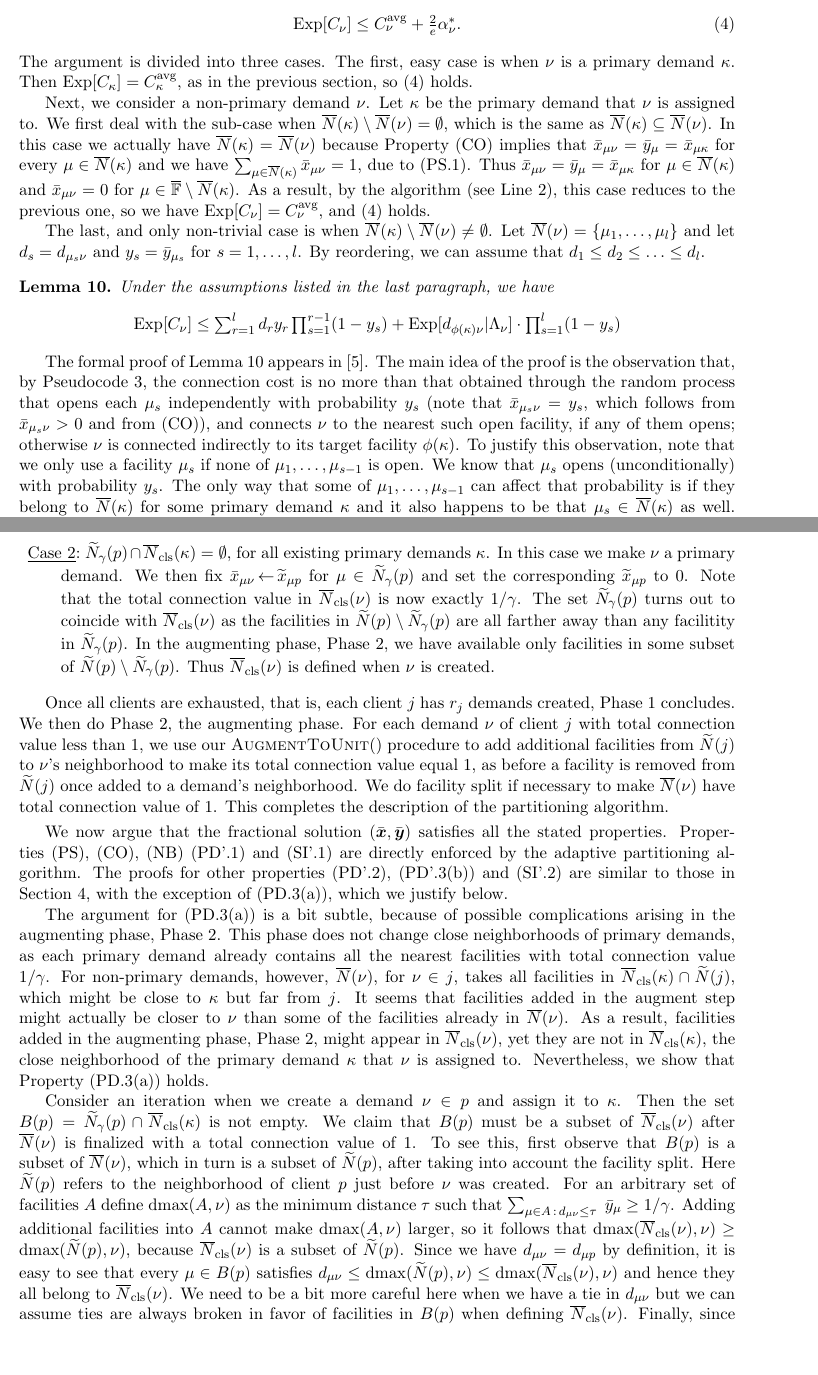
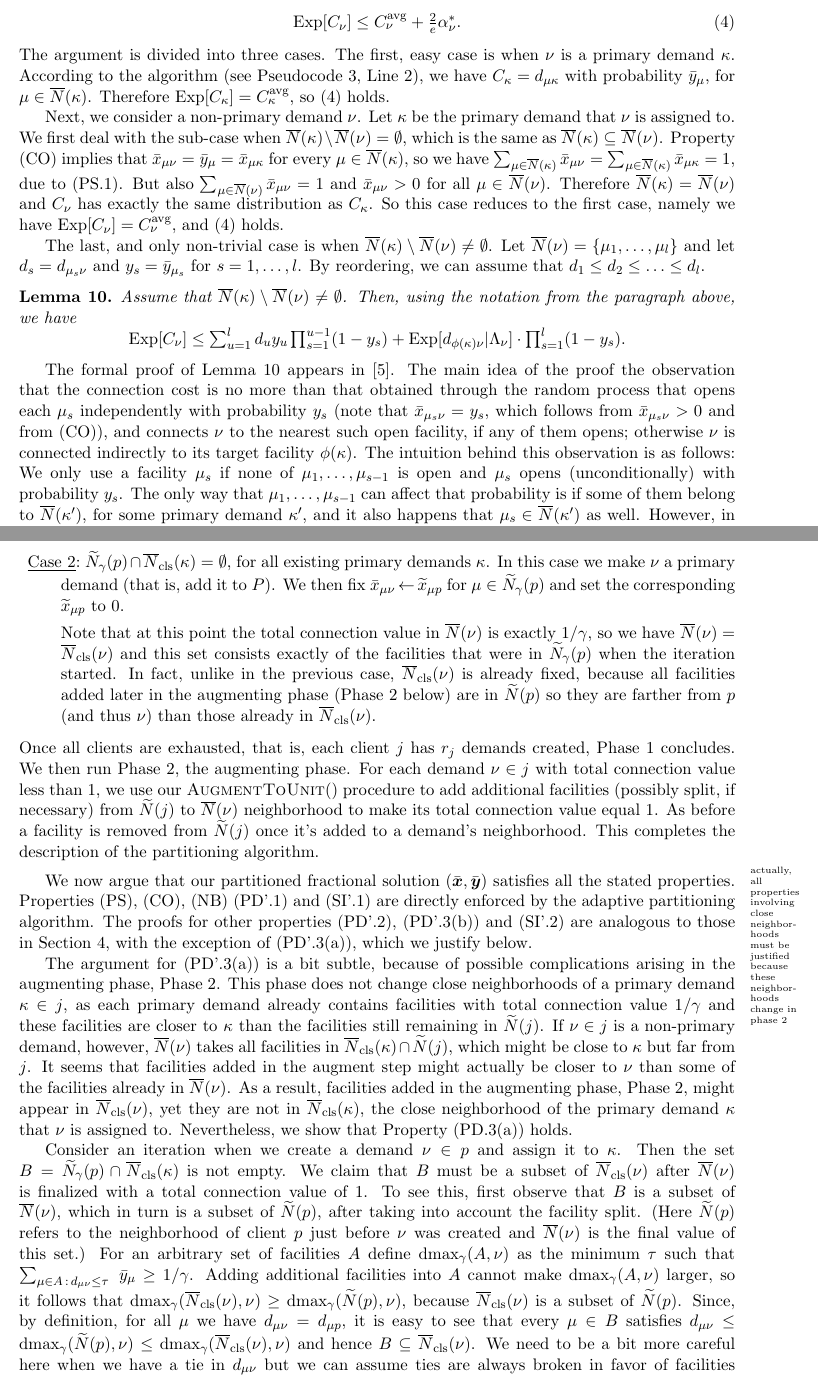
Before and after one commit to lantimilan/facilitylocation, a LaTeX paper (ftfp_journal/ftfpfull.tex, which reads ftfp_journal/EBGS.tex, ftfp_journal/ECHS.tex): two parts of pages 16 and 19 of 23, joined at a grey line, cut so that both start at the same text, the shorter picture padded with empty space. Compiled offline with pdfLaTeX.

Commit message:
marek 11/30

```diff
--- a/ftfp_journal/EBGS.tex
+++ b/ftfp_journal/EBGS.tex
@@ -163,46 +169,54 @@ value of $\tcc_\gamma(p) + \dmax_\gamma(p)$. Now we have two cases:
 \item{\mycase{2}} $\wtildeN_{\gamma}(p) \cap \wbarclsnb(\kappa) =
   \emptyset$, for all existing primary demands $\kappa$.  In this case
-  we make $\nu$ a primary demand. We then fix $\barx_{\mu \nu}\assign
+  we make $\nu$ a primary demand (that is, add it to $P$). We then fix $\barx_{\mu \nu}\assign
   \tildex_{\mu p}$ for $\mu \in \wtildeN_{\gamma}(p)$ and set the
-  corresponding $\tildex_{\mu p}$ to $0$.  Note that the total
-  connection value in $\wbarclsnb(\nu)$ is now exactly $1/\gamma$.
-  The set $\wtildeN_{\gamma}(p)$ turns out to coincide with
-  $\wbarclsnb(\nu)$ as the facilities in $\wtildeN(p) \setminus
-  \wtildeN_{\gamma}(p)$ are all farther away than any facilitity in
-  $\wtildeN_{\gamma}(p)$. In the augmenting phase, Phase 2, we have
-  available only facilities in some subset of $\wtildeN(p) \setminus
-  \wtildeN_{\gamma}(p)$. Thus $\wbarclsnb(\nu)$ is defined when $\nu$
-  is created.
+  corresponding $\tildex_{\mu p}$ to $0$.
+
+	Note that at this point the total
+  connection value in $\wbarN(\nu)$ is exactly $1/\gamma$, so
+  we have $\wbarN(\nu) = \wbarclsnb(\nu)$ and this set consists exactly of
+  the facilities that were in $\wtildeN_{\gamma}(p)$ when the iteration started.
+  In fact, unlike in the previous case,
+  $\wbarclsnb(\nu)$ is already fixed, because all facilities added
+  later in the augmenting phase (Phase~2 below) are in $\wtildeN(p)$ so
+  they are farther from $p$ (and thus $\nu$) than those already in $\wbarclsnb(\nu)$.
+%
 \end{description}
+%
+Once all clients are exhausted, that is, each client $j$ has $r_j$
+demands created, Phase~1 concludes. We then run Phase~2, the augmenting
+phase.  For each demand $\nu\in j$ with total connection
+value less than $1$, we use our $\AugmentToUnit()$ procedure to add
+additional facilities (possibly split, if necessary)
+ from $\wtildeN(j)$ to $\wbarN(\nu)$ neighborhood to
+make its total connection value equal $1$. As before a facility is
+removed from $\wtildeN(j)$ once it's added to a demand's neighborhood.
+This completes the description of the partitioning algorithm.
 
-Once all clients are exhausted, that is, each client $j$ has $r_j$
-demands created, Phase~1 concludes. We then do Phase~2, the augmenting
-phase.  For each demand $\nu$ of client $j$ with total connection
-value less than $1$, we use our $\AugmentToUnit()$ procedure to add
-additional facilities from $\wtildeN(j)$ to $\nu$'s neighborhood to
-make its total connection value equal $1$, as before a facility is
-removed from $\wtildeN(j)$ once added to a demand's neighborhood. We
-do facility split if necessary to make $\wbarN(\nu)$ have total
-connection value of 1.  This completes the description of the
-partitioning algorithm.
+%%%%%%%
 
-\smallskip
+\medskip
 
-We now argue that the fractional solution $(\barbfx,\barbfy)$
+We now argue that our partitioned fractional solution $(\barbfx,\barbfy)$
 satisfies all the stated properties. Properties~(PS), (CO), (NB)
 (PD'.\ref{PD1:disjoint}) and (SI'.\ref{SI1:siblings disjoint}) are
 directly enforced by the adaptive partitioning algorithm. The proofs
 for other properties (PD'.\ref{PD1:yi}), (PD'.\ref{PD1:assign:cost})
-and (SI'.\ref{SI1:primary disjoint}) are similar to those in
+and (SI'.\ref{SI1:primary disjoint}) are analogous to those in
 Section~\ref{sec: adaptive partitioning}, with the exception of
-(PD.\ref{PD:assign:overlap}), which we justify below.
+(PD'.\ref{PD:assign:overlap}), which we justify below.
 
-The argument for (PD.\ref{PD:assign:overlap}) is a bit subtle, because
+\margincomment{actually, all properties involving close neighborhoods must be justified
+because these neighborhoods change in phase 2}
+
+The argument for (PD'.\ref{PD:assign:overlap}) is a bit subtle, because
 of possible complications arising in the augmenting phase, Phase 2.
-This phase does not change close neighborhoods of primary demands, as
-each primary demand already contains all the nearest facilities with
-total connection value $1/\gamma$.  For non-primary demands, however,
-$\wbarN(\nu)$, for $\nu\in j$, takes all facilities in
+This phase does not change close neighborhoods of a primary demand $\kappa\in j$, as
+each primary demand already contains facilities with
+total connection value $1/\gamma$ and these facilities are closer to $\kappa$ than
+the facilities still remaining in $\wtildeN(j)$.
+If $\nu\in j$ is a non-primary demand, however,
+$\wbarN(\nu)$ takes all facilities in
 $\wbarclsnb(\kappa)\cap \wtildeN(j)$, which might be close to $\kappa$
 but far from $j$.  It seems that facilities added in the augment step
 might actually be closer to $\nu$ than some of the facilities already
@@ -214,26 +228,26 @@ Property~(PD.\ref{PD:assign:overlap}) holds.
 
 Consider an iteration when we create a demand $\nu\in p$
 and assign it to $\kappa$. Then the set
-$B(p)=\wtildeN_{\gamma}(p)\cap \wbarclsnb(\kappa)$ is not empty.
+$B=\wtildeN_{\gamma}(p)\cap \wbarclsnb(\kappa)$ is not empty.
 We claim that
-$B(p)$ must be a subset of $\wbarclsnb(\nu)$ after $\wbarN(\nu)$ is
+$B$ must be a subset of $\wbarclsnb(\nu)$ after $\wbarN(\nu)$ is
 finalized with a total connection value of $1$. To see this, first
-observe that $B(p)$ is a subset of $\wbarN(\nu)$, which in turn is a
+observe that $B$ is a subset of $\wbarN(\nu)$, which in turn is a
 subset of $\wtildeN(p)$, after taking into account the facility
-split. Here $\wtildeN(p)$ refers to the neighborhood of client $p$
-just before $\nu$ was created. For an arbitrary set of facilities
-$A$ define $\dmax(A, \nu)$ as the minimum distance $\tau$ such
+split. (Here $\wtildeN(p)$ refers to the neighborhood of client $p$
+just before $\nu$ was created and $\wbarN(\nu)$ is the final value of this set.)
+For an arbitrary set of facilities
+$A$ define $\dmax_\gamma(A, \nu)$ as the minimum $\tau$ such
 that $\sum_{\mu\in A \suchthat d_{\mu\nu} \leq \tau}\;\bary_{\mu} \geq
 1/\gamma$.
 Adding additional facilities into $A$ cannot make
-$\dmax(A, \nu)$ larger, so it follows that $\dmax(\wbarclsnb(\nu), \nu)
-\geq \dmax(\wtildeN(p), \nu)$, because $\wbarclsnb(\nu)$ is a subset of
-$\wtildeN(p)$. Since we have $d_{\mu \nu} = d_{\mu p}$ by definition,
-it is easy to see that every $\mu \in B(p)$ satisfies $d_{\mu \nu}
-\leq \dmax(\wtildeN(p), \nu) \leq \dmax(\wbarclsnb(\nu), \nu)$ and
-hence they all belong to $\wbarclsnb(\nu)$. We need to be a bit more
+$\dmax_\gamma(A, \nu)$ larger, so it follows that
+$\dmax_\gamma (\wbarclsnb(\nu), \nu)
+	\geq \dmax_\gamma(\wtildeN(p), \nu)$, because $\wbarclsnb(\nu)$ is a subset of
+$\wtildeN(p)$. Since, by definition, for all $\mu$ we have $d_{\mu \nu} = d_{\mu p}$,
+it is easy to see that every $\mu \in B$ satisfies
+$d_{\mu \nu} \leq \dmax_\gamma(\wtildeN(p), \nu)
+			\leq \dmax_\gamma(\wbarclsnb(\nu), \nu)$
+and hence  $B\subseteq \wbarclsnb(\nu)$. We need to be a bit more
 careful here when we have a tie in $d_{\mu\nu}$ but we can assume ties
-are always broken in favor of facilities in $B(p)$ when defining
-$\wbarclsnb(\nu)$. Finally, since $B(p)\neq\emptyset$, we have that the
-close neighborhood of a demand $\nu$ and its primary demand $\kappa$
-must overlap.
+are always broken in favor of facilities in $B$ when defining
--- a/ftfp_journal/ECHS.tex
+++ b/ftfp_journal/ECHS.tex
@@ -225,25 +226,23 @@ of our analysis is to show that
 \end{equation}
 %
 The argument is divided into three cases. The first, easy case is when
-$\nu$ is a primary demand $\kappa$.
-Then $\Exp[C_\kappa] = \concost_{\kappa}$,
-as in the previous section, so
+$\nu$ is a primary demand $\kappa$. According to the algorithm
+(see Pseudocode~\ref{alg:lpr3}, Line~2), we have $C_\kappa = d_{\mu\kappa}$ with probability $\bary_{\mu}$,
+for $\mu\in \wbarN(\kappa)$. Therefore $\Exp[C_\kappa] = \concost_{\kappa}$, so
 (\ref{eqn: echs bound for connection cost}) holds.
 
 Next, we consider a non-primary demand $\nu$. Let $\kappa$ be the primary demand that
 $\nu$ is assigned to. We first
 deal with the sub-case when $\wbarN(\kappa)\setminus \wbarN(\nu) =
 \emptyset$, which is the same as $\wbarN(\kappa) \subseteq
-\wbarN(\nu)$. In this case we actually have $\wbarN(\kappa) =
-\wbarN(\nu)$ because Property (CO) implies that $\barx_{\mu\nu} =
-\bary_{\mu} = \barx_{\mu\kappa}$ for every $\mu \in \wbarN(\kappa)$
-and we have $\sum_{\mu\in\wbarN(\kappa)} \barx_{\mu\nu} = 1$, due to
-(PS.\ref{PS:one}).
-Thus $\barx_{\mu\nu} = \bary_{\mu} =
-\barx_{\mu\kappa}$ for $\mu \in \wbarN(\kappa)$ and $\barx_{\mu\nu} =
-0$ for $\mu\in \facilityset \setminus \wbarN(\kappa)$.
-As a result, by the algorithm (see Line~2), this case reduces to the previous one,
-so we have $\Exp[C_{\nu}] = \concost_{\nu}$, and (\ref{eqn: echs bound for connection cost}) holds.
+\wbarN(\nu)$. Property (CO) implies that $\barx_{\mu\nu} =
+\bary_{\mu} = \barx_{\mu\kappa}$ for every $\mu \in \wbarN(\kappa)$, so we have
+$\sum_{\mu\in\wbarN(\kappa)} \barx_{\mu\nu} = \sum_{\mu\in\wbarN(\kappa)} \barx_{\mu\kappa} = 1$,
+due to (PS.\ref{PS:one}). But also $\sum_{\mu\in\wbarN(\nu)} \barx_{\mu\nu} = 1$ and
+$\barx_{\mu\nu} > 0$ for all $\mu\in \wbarN(\nu)$. Therefore
+$\wbarN(\kappa) = \wbarN(\nu)$ and $C_\nu$ has exactly the same distribution as $C_\kappa$.
+So this case reduces to the first case, namely
+we have $\Exp[C_{\nu}] = \concost_{\nu}$, and (\ref{eqn: echs bound for connection cost}) holds.
 
 The last, and only non-trivial case is when
 $\wbarN(\kappa)\setminus \wbarN(\nu)\neq\emptyset$.  Let $\wbarN(\nu)
@@ -254,31 +253,32 @@ $d_1 \le d_2 \le \ldots \le d_l$.
 %%%%%%
 
 \begin{lemma}\label{lem: echs expected C_nu}
-Under the assumptions listed in the last paragraph, we have
+Assume that $\wbarN(\kappa) \setminus \wbarN(\nu) \neq \emptyset$. Then, using the notation from
+the paragraph above, we have
 %
 \begin{equation*}
 	\textstyle
   \Exp[C_\nu] \leq
-	\sum_{r=1}^l d_ry_r\prod_{s=1}^{r-1}(1-y_s)
-		+  \Exp[ d_{\phi(\kappa)\nu} |\Lambda_\nu]\cdot \textstyle{\prod_{s=1}^{l}} (1-y_{s})
+	\sum_{u=1}^l d_uy_u\prod_{s=1}^{u-1}(1-y_s)
+		+  \Exp[ d_{\phi(\kappa)\nu} |\Lambda_\nu]\cdot \textstyle{\prod_{s=1}^{l}} (1-y_{s}).
 \end{equation*}
 \end{lemma}
 
 The formal proof of Lemma~\ref{lem: echs expected C_nu} appears in~\cite{ChudakS04}. The main
-idea of the proof is the observation that, by Pseudocode~\ref{alg:lpr3}, the
+idea of the proof the observation that the
 connection cost is no more than that obtained through the random
 process that opens each $\mu_s$ independently with probability $y_{s}$
 (note that $\barx_{\mu_s \nu} = y_{s}$, which follows from $\barx_{\mu_s \nu} > 0$
 and from (CO)), and connects $\nu$ to the nearest such open facility, if
 any of them opens; otherwise $\nu$ is connected indirectly to its
-target facility $\phi(\kappa)$. To justify this observation, note that
-we only use a
-facility $\mu_s$ if none of $\mu_1,\ldots,\mu_{s-1}$ is open. We know
-that $\mu_s$ opens (unconditionally) with probability $y_{s}$. The
-only way that some of $\mu_1,\ldots,\mu_{s-1}$ can affect that
-probability is if they belong to $\wbarN(\kappa)$ for some primary
-demand $\kappa$ and it also happens to be that $\mu_s \in
-\wbarN(\kappa)$ as well. However in this case, the condition that they
+target facility $\phi(\kappa)$. The intuition behind this observation is as follows:
+We only use a
+facility $\mu_s$ if none of $\mu_1,\ldots,\mu_{s-1}$ is open and
+$\mu_s$ opens (unconditionally) with probability $y_{s}$. The
+only way that $\mu_1,\ldots,\mu_{s-1}$ can affect that
+probability is if some of them belong to $\wbarN(\kappa')$, for some primary
+demand $\kappa'$, and it also happens that $\mu_s \in
+\wbarN(\kappa')$ as well. However, in this case, the condition that  $\mu_1,\ldots,\mu_{s-1}$
 are closed actually implies that the conditional probability of
 $\mu_s$ being open is larger than $y_{s}$.
 
```
Also changed, not shown: ftfp_journal/ftfpfull.tex (+3 -3 lines), ftfp_journal/EBGS.tex (143 more changed lines), ftfp_journal/ECHS.tex (59 more changed lines).
